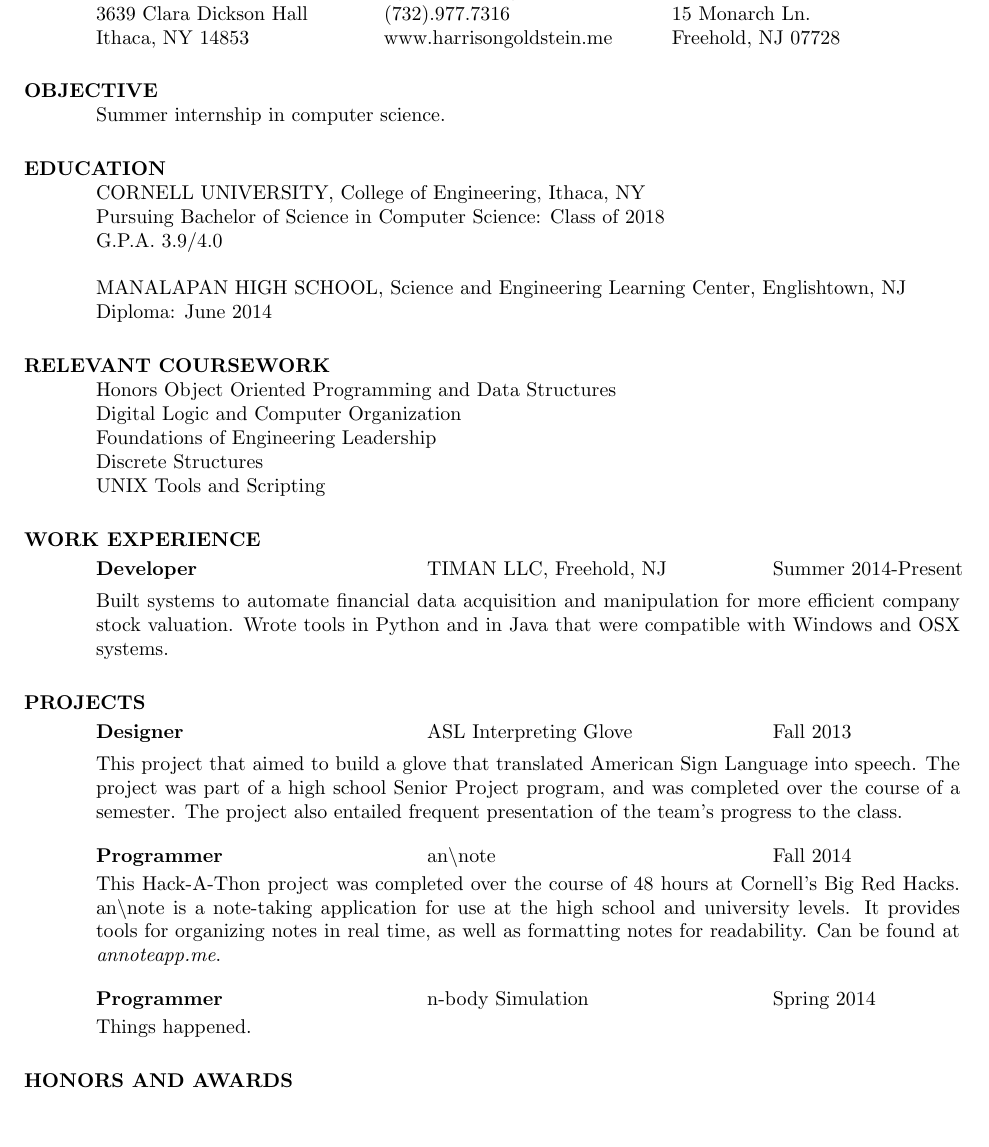
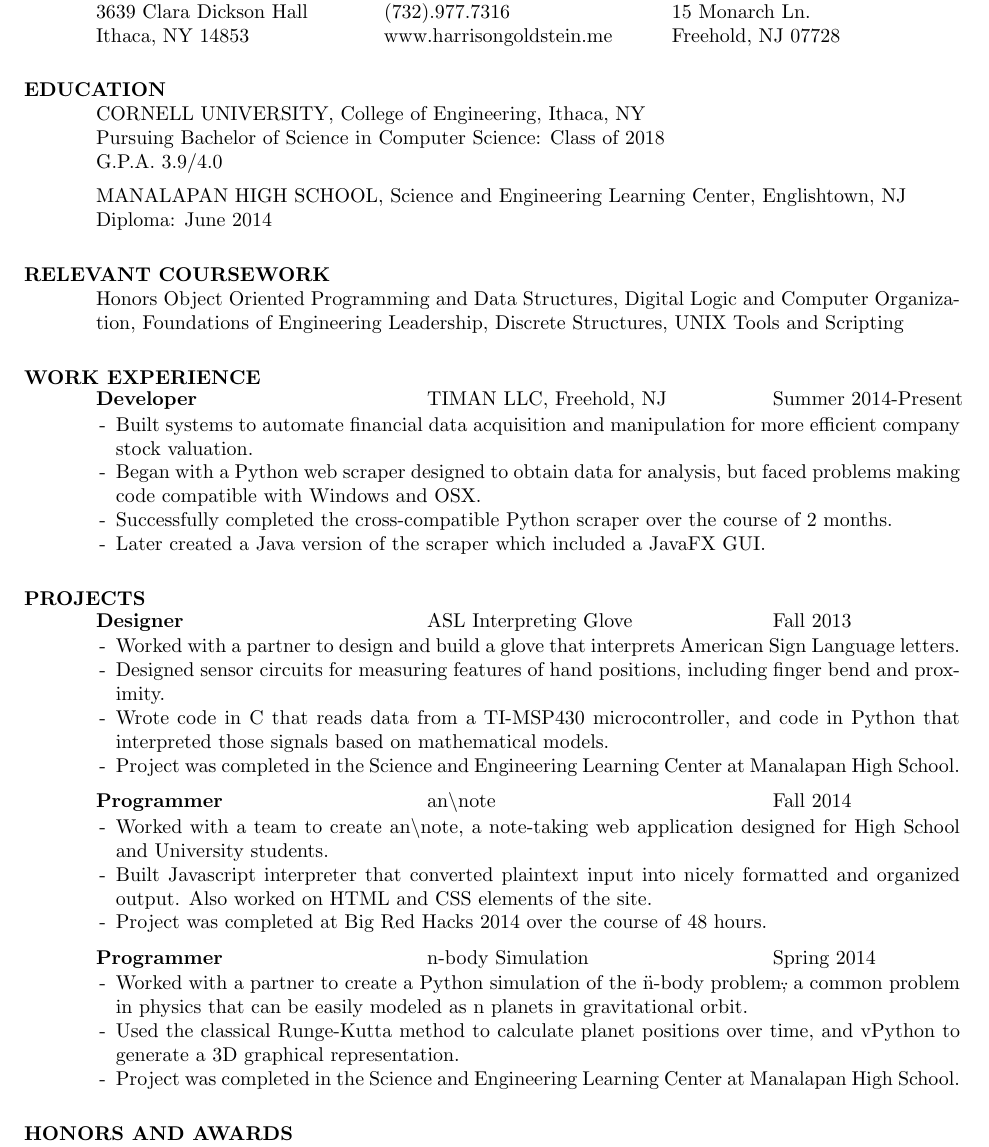
Before and after one commit to hgoldstein95/hgoldstein95.github.io, a LaTeX CV (tex/tex_resume.tex): part of the page, cut so that both start at the same text, the shorter picture padded with empty space. The pictures show the PDF file tex/tex_resume.pdf that the author committed with the source.

Commit message:
Updated both resumes to contain the same information and to look more appealing.

```diff
--- a/tex/tex_resume.tex
+++ b/tex/tex_resume.tex
@@ -21,51 +23,62 @@
   Ithaca, NY 14853 & www.harrisongoldstein.me & Freehold, NJ 07728 \\
 \end{ncolumn}
 
-\section{OBJECTIVE}
-	Summer internship in computer science.
-
 \section{EDUCATION}
 	CORNELL UNIVERSITY, College of Engineering, Ithaca, NY \\
 	Pursuing Bachelor of Science in Computer Science: Class of 2018 \\
-	G.P.A. 3.9/4.0 \\\\
+	G.P.A. 3.9/4.0 \vspace{5pt}\\
 	MANALAPAN HIGH SCHOOL, Science and Engineering Learning Center, Englishtown, NJ \\
 	Diploma: June 2014
 
 \section{RELEVANT COURSEWORK}
-  Honors Object Oriented Programming and Data Structures \\
-  Digital Logic and Computer Organization \\
-  Foundations of Engineering Leadership \\
-  Discrete Structures \\
-  UNIX Tools and Scripting
+  Honors Object Oriented Programming and Data Structures, Digital Logic and Computer Organization, Foundations of Engineering Leadership, Discrete Structures, UNIX Tools and Scripting
 
 \section{WORK EXPERIENCE}
-  \vspace{-0.1in}
+  \vspace{-5pt}
   \begin{tabbing}
     \hspace{2.3in}\= \hspace{2.4in}\= \kill % set up two tab positions
     {\bf Developer} \>TIMAN LLC, Freehold, NJ \>Summer 2014-Present\\
-  \end{tabbing}\vspace{-30pt}
-  Built systems to automate financial data acquisition and manipulation for more efficient company stock valuation. Wrote tools in Python and in Java that were compatible with Windows and OSX systems.
+  \end{tabbing}\vspace{-15pt}
+  \begin{itemize}[leftmargin=*, nolistsep]
+    \item[-] Built systems to automate financial data acquisition and manipulation for more efficient company stock valuation.
+    \item[-] Began with a Python web scraper designed to obtain data for analysis, but faced problems making code compatible with Windows and OSX.
+    \item[-] Successfully completed the cross-compatible Python scraper over the course of 2 months.
+    \item[-] Later created a Java version of the scraper which included a JavaFX GUI.
+  \end{itemize}
 
 
 \section{PROJECTS}
-	\vspace{-0.1in}
+	\vspace{-5pt}
 	\begin{tabbing}
     \hspace{2.3in}\= \hspace{2.4in}\= \kill
     {\bf Designer} \>ASL Interpreting Glove \>Fall 2013\\
-  \end{tabbing}\vspace{-30pt}
-  This project that aimed to build a glove that translated American Sign Language into speech. The project was part of a high school Senior Project program, and was completed over the course of a semester. The project also entailed frequent presentation of the team's progress to the class.
+  \end{tabbing}\vspace{-15pt}
+  \begin{itemize}[leftmargin=*, nolistsep]
+    \item[-] Worked with a partner to design and build a glove that interprets American Sign Language letters.
+    \item[-] Designed sensor circuits for measuring features of hand positions, including finger bend and proximity.
+    \item[-] Wrote code in C that reads data from a TI-MSP430 microcontroller, and code in Python that interpreted those signals based on mathematical models.
+    \item[-] Project was completed in the Science and Engineering Learning Center at Manalapan High School.
+  \end{itemize}
   \vspace{-10pt}
   \begin{tabbing}
     \hspace{2.3in}\= \hspace{2.4in}\= \kill
     {\bf Programmer} \>an$\backslash$note \>Fall 2014\\
-  \end{tabbing}\vspace{-30pt}
-  This Hack-A-Thon project was completed over the course of 48 hours at Cornell's Big Red Hacks. an$\backslash$note is a note-taking application for use at the high school and university levels. It provides tools for organizing notes in real time, as well as formatting notes for readability. Can be found at \textit{annoteapp.me}.
+  \end{tabbing}\vspace{-15pt}
+  \begin{itemize}[leftmargin=*, nolistsep]
+    \item[-] Worked with a team to create an$\backslash$note, a note-taking web application designed for High School and University students.
+    \item[-] Built Javascript interpreter that converted plaintext input into nicely formatted and organized output. Also worked on HTML and CSS elements of the site.
+    \item[-] Project was completed at Big Red Hacks 2014 over the course of 48 hours.
+  \end{itemize}
   \vspace{-10pt}
   \begin{tabbing}
     \hspace{2.3in}\= \hspace{2.4in}\= \kill
     {\bf Programmer} \>n-body Simulation \>Spring 2014\\
-  \end{tabbing}\vspace{-30pt}
-  Things happened.
+  \end{tabbing}\vspace{-15pt}
+  \begin{itemize}[leftmargin=*, nolistsep]
+    \item[-] Worked with a partner to create a Python simulation of the \"n-body problem\", a common problem in physics that can be easily modeled as n planets in gravitational orbit.
+    \item[-] Used the classical Runge-Kutta method to calculate planet positions over time, and vPython to generate a 3D graphical representation.
+    \item[-] Project was completed in the Science and Engineering Learning Center at Manalapan High School.
+  \end{itemize}
 
 \section{HONORS AND AWARDS}
 	Eagle Scout, Boy Scouts of America \\
```
Also changed, not shown: tex/tex_resume.pdf, tex/tex_resume.tex (4 more changed lines), 5 other files.
